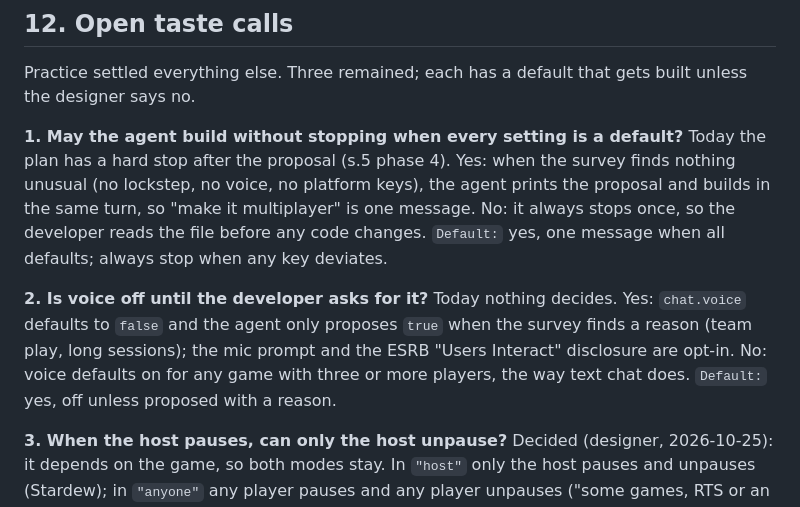
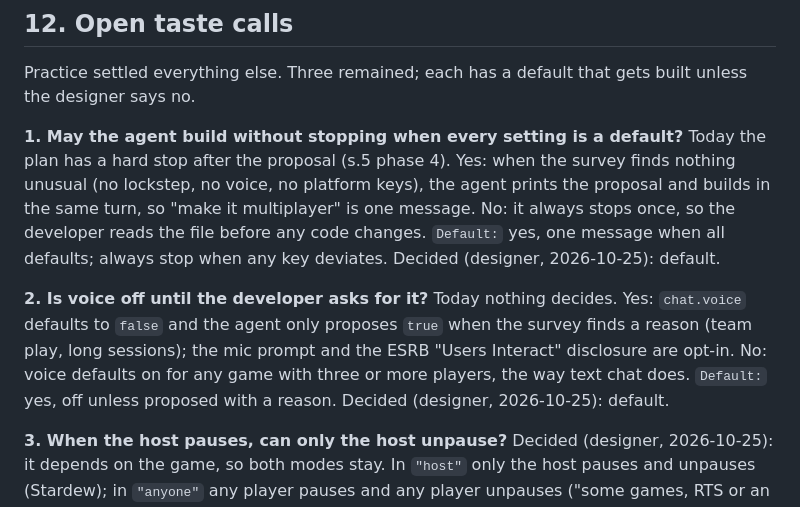
Before and after one commit to ParkerTonra/onelobby, a Markdown page: docs/design/blueprint.md, the part around the change. Drawn GitHub-style.

Commit message:
Blueprint design: taste calls 1 and 2 decided (defaults)
Co-Authored-By: Claude Opus 5.5 <noreply@anthropic.com>
Claude-Session: https://claude.ai/code/session_01TiwFydkBCHY3R5aSSM1xX4

```diff
--- a/docs/design/blueprint.md
+++ b/docs/design/blueprint.md
@@ -560,13 +560,13 @@ Practice settled everything else. Three remained; each has a default that gets b
 Today the plan has a hard stop after the proposal (s.5 phase 4). Yes: when the survey finds nothing unusual (no
 lockstep, no voice, no platform keys), the agent prints the proposal and builds in the same turn, so "make it
 multiplayer" is one message. No: it always stops once, so the developer reads the file before any code changes.
-`Default:` yes, one message when all defaults; always stop when any key deviates.
+`Default:` yes, one message when all defaults; always stop when any key deviates. Decided (designer, 2026-10-25): default.
 
 **2. Is voice off until the developer asks for it?**
 Today nothing decides. Yes: `chat.voice` defaults to `false` and the agent only proposes `true` when the survey finds
 a reason (team play, long sessions); the mic prompt and the ESRB "Users Interact" disclosure are opt-in. No: voice
 defaults on for any game with three or more players, the way text chat does.
-`Default:` yes, off unless proposed with a reason.
+`Default:` yes, off unless proposed with a reason. Decided (designer, 2026-10-25): default.
 
 **3. When the host pauses, can only the host unpause?** Decided (designer, 2026-10-25): it depends on the game, so
 both modes stay. In `"host"` only the host pauses and unpauses (Stardew); in `"anyone"` any player pauses and any
```
